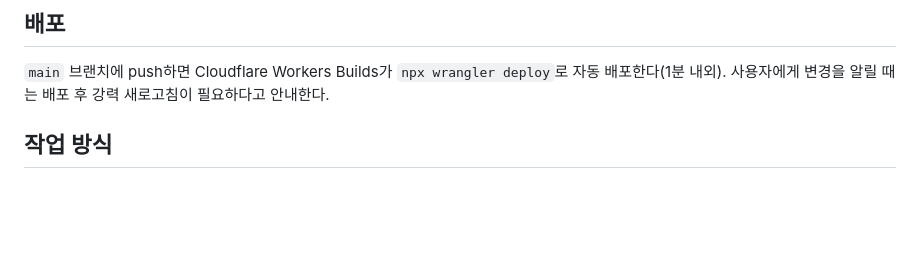
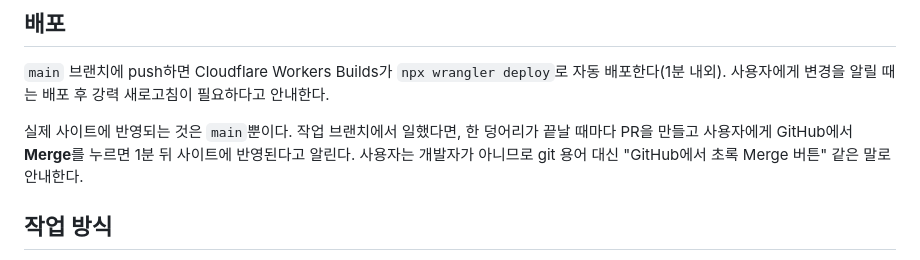
Before and after one commit to parksy572-star/nihongo-study, a Markdown page: CLAUDE.md, the part around the change. GitHub-like rendering; blank space fills up the shorter version.

Commit message:
CLAUDE.md: 작업 브랜치 → PR → main 병합 후 배포 안내 추가
Co-Authored-By: Claude Opus 5.5 <noreply@anthropic.com>
Claude-Session: https://claude.ai/code/session_01SAFnKf3A9EhAckneKLDpsg

```diff
--- a/CLAUDE.md
+++ b/CLAUDE.md
@@ -33,6 +33,8 @@
 
 `main` 브랜치에 push하면 Cloudflare Workers Builds가 `npx wrangler deploy`로 자동 배포한다(1분 내외). 사용자에게 변경을 알릴 때는 배포 후 강력 새로고침이 필요하다고 안내한다.
 
+실제 사이트에 반영되는 것은 `main`뿐이다. 작업 브랜치에서 일했다면, 한 덩어리가 끝날 때마다 PR을 만들고 사용자에게 GitHub에서 **Merge**를 누르면 1분 뒤 사이트에 반영된다고 알린다. 사용자는 개발자가 아니므로 git 용어 대신 "GitHub에서 초록 Merge 버튼" 같은 말로 안내한다.
+
 ## 작업 방식
 
 - 개발은 단계를 나누지 않고 기획서의 전체 기능을 만든다. 다만 면접(2인 그룹·실전 10분·발음 평가)과 작문(사진 분석·원고지 검사)이 면접일 전에 쓸 수 있어야 하므로 이 둘의 완성도를 우선 확인한다.
```
